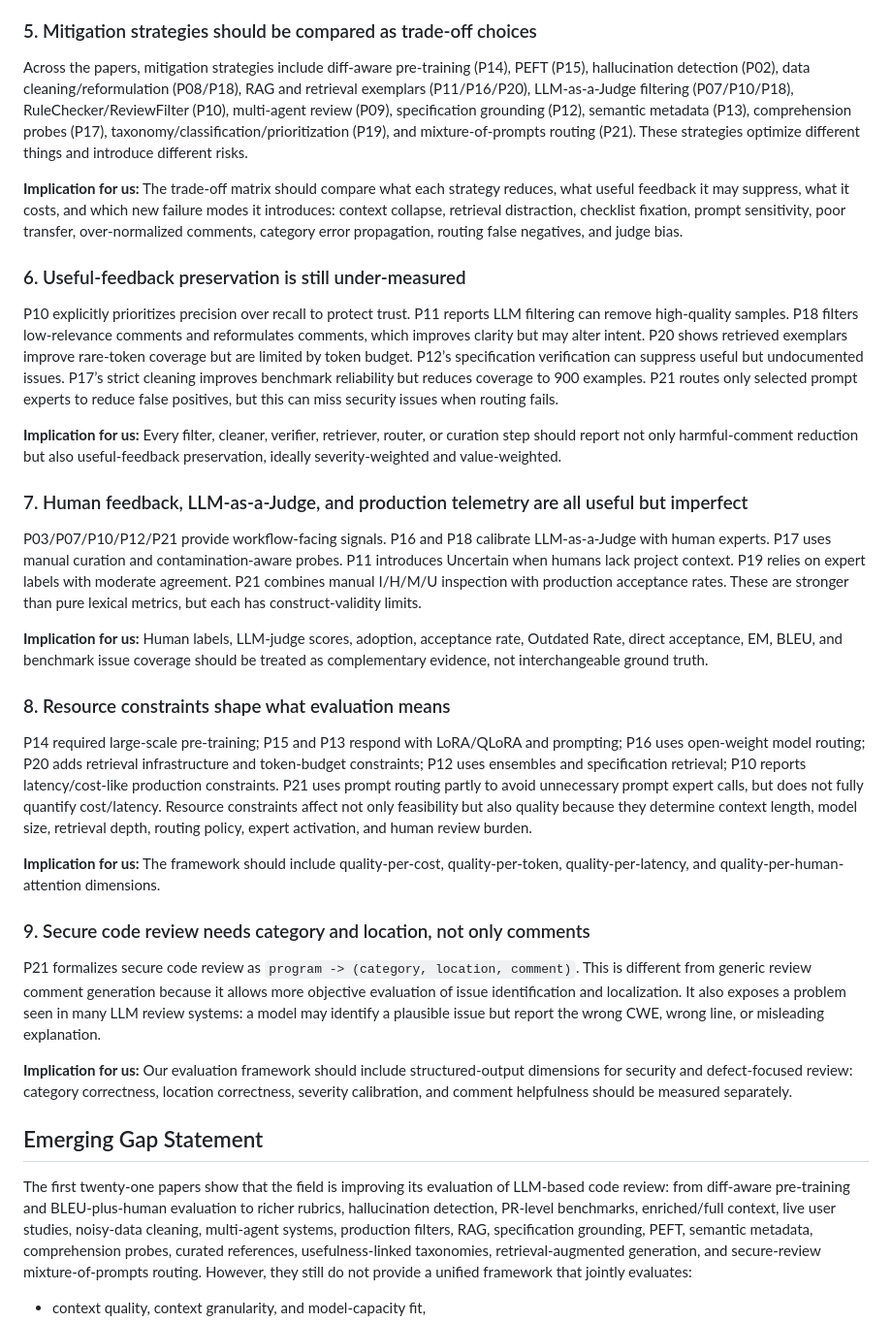
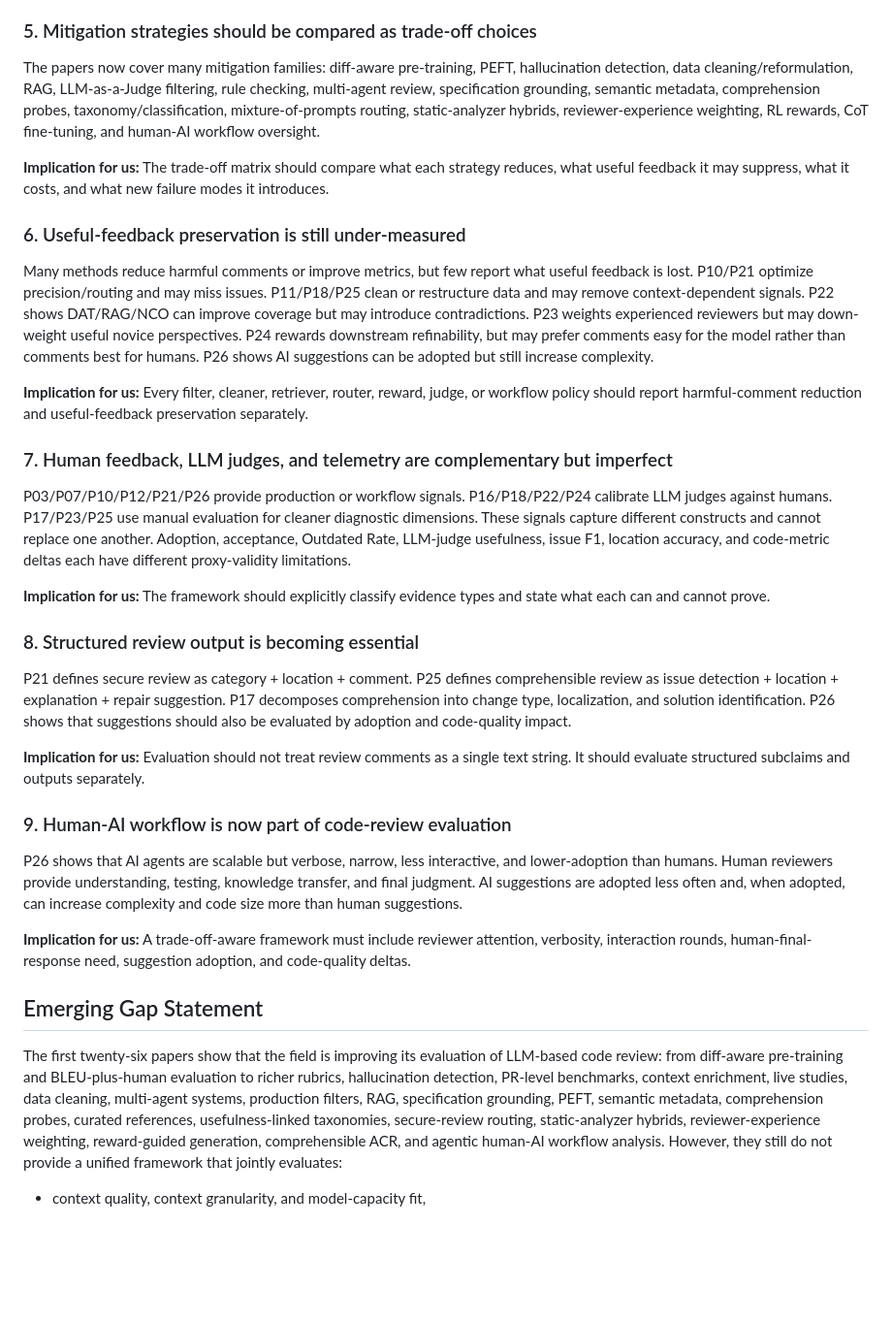
Before and after one commit to mahdimalverdi/llm-code-review-evaluation, a Markdown page: matrices/cross-paper-synthesis.md, the part around one of its changes. Shown at 97% size. GitHub-like rendering; blank space fills up the shorter version.

```diff
--- a/matrices/cross-paper-synthesis.md
+++ b/matrices/cross-paper-synthesis.md
@@ -57,36 +62,36 @@ P02 contributes hallucination/context-misalignment. P08/P18 contribute noisy, va
 
 ### 5. Mitigation strategies should be compared as trade-off choices
 
-Across the papers, mitigation strategies include diff-aware pre-training (P14), PEFT (P15), hallucination detection (P02), data cleaning/reformulation (P08/P18), RAG and retrieval exemplars (P11/P16/P20), LLM-as-a-Judge filtering (P07/P10/P18), RuleChecker/ReviewFilter (P10), multi-agent review (P09), specification grounding (P12), semantic metadata (P13), comprehension probes (P17), taxonomy/classification/prioritization (P19), and mixture-of-prompts routing (P21). These strategies optimize different things and introduce different risks.
+The papers now cover many mitigation families: diff-aware pre-training, PEFT, hallucination detection, data cleaning/reformulation, RAG, LLM-as-a-Judge filtering, rule checking, multi-agent review, specification grounding, semantic metadata, comprehension probes, taxonomy/classification, mixture-of-prompts routing, static-analyzer hybrids, reviewer-experience weighting, RL rewards, CoT fine-tuning, and human-AI workflow oversight.
 
-**Implication for us:** The trade-off matrix should compare what each strategy reduces, what useful feedback it may suppress, what it costs, and which new failure modes it introduces: context collapse, retrieval distraction, checklist fixation, prompt sensitivity, poor transfer, over-normalized comments, category error propagation, routing false negatives, and judge bias.
+**Implication for us:** The trade-off matrix should compare what each strategy reduces, what useful feedback it may suppress, what it costs, and what new failure modes it introduces.
 
 ### 6. Useful-feedback preservation is still under-measured
 
-P10 explicitly prioritizes precision over recall to protect trust. P11 reports LLM filtering can remove high-quality samples. P18 filters low-relevance comments and reformulates comments, which improves clarity but may alter intent. P20 shows retrieved exemplars improve rare-token coverage but are limited by token budget. P12’s specification verification can suppress useful but undocumented issues. P17’s strict cleaning improves benchmark reliability but reduces coverage to 900 examples. P21 routes only selected prompt experts to reduce false positives, but this can miss security issues when routing fails.
+Many methods reduce harmful comments or improve metrics, but few report what useful feedback is lost. P10/P21 optimize precision/routing and may miss issues. P11/P18/P25 clean or restructure data and may remove context-dependent signals. P22 shows DAT/RAG/NCO can improve coverage but may introduce contradictions. P23 weights experienced reviewers but may down-weight useful novice perspectives. P24 rewards downstream refinability, but may prefer comments easy for the model rather than comments best for humans. P26 shows AI suggestions can be adopted but still increase complexity.
 
-**Implication for us:** Every filter, cleaner, verifier, retriever, router, or curation step should report not only harmful-comment reduction but also useful-feedback preservation, ideally severity-weighted and value-weighted.
+**Implication for us:** Every filter, cleaner, retriever, router, reward, judge, or workflow policy should report harmful-comment reduction and useful-feedback preservation separately.
 
-### 7. Human feedback, LLM-as-a-Judge, and production telemetry are all useful but imperfect
+### 7. Human feedback, LLM judges, and telemetry are complementary but imperfect
 
-P03/P07/P10/P12/P21 provide workflow-facing signals. P16 and P18 calibrate LLM-as-a-Judge with human experts. P17 uses manual curation and contamination-aware probes. P11 introduces Uncertain when humans lack project context. P19 relies on expert labels with moderate agreement. P21 combines manual I/H/M/U inspection with production acceptance rates. These are stronger than pure lexical metrics, but each has construct-validity limits.
+P03/P07/P10/P12/P21/P26 provide production or workflow signals. P16/P18/P22/P24 calibrate LLM judges against humans. P17/P23/P25 use manual evaluation for cleaner diagnostic dimensions. These signals capture different constructs and cannot replace one another. Adoption, acceptance, Outdated Rate, LLM-judge usefulness, issue F1, location accuracy, and code-metric deltas each have different proxy-validity limitations.
 
-**Implication for us:** Human labels, LLM-judge scores, adoption, acceptance rate, Outdated Rate, direct acceptance, EM, BLEU, and benchmark issue coverage should be treated as complementary evidence, not interchangeable ground truth.
+**Implication for us:** The framework should explicitly classify evidence types and state what each can and cannot prove.
 
-### 8. Resource constraints shape what evaluation means
+### 8. Structured review output is becoming essential
 
-P14 required large-scale pre-training; P15 and P13 respond with LoRA/QLoRA and prompting; P16 uses open-weight model routing; P20 adds retrieval infrastructure and token-budget constraints; P12 uses ensembles and specification retrieval; P10 reports latency/cost-like production constraints. P21 uses prompt routing partly to avoid unnecessary prompt expert calls, but does not fully quantify cost/latency. Resource constraints affect not only feasibility but also quality because they determine context length, model size, retrieval depth, routing policy, expert activation, and human review burden.
+P21 defines secure review as category + location + comment. P25 defines comprehensible review as issue detection + location + explanation + repair suggestion. P17 decomposes comprehension into change type, localization, and solution identification. P26 shows that suggestions should also be evaluated by adoption and code-quality impact.
 
-**Implication for us:** The framework should include quality-per-cost, quality-per-token, quality-per-latency, and quality-per-human-attention dimensions.
+**Implication for us:** Evaluation should not treat review comments as a single text string. It should evaluate structured subclaims and outputs separately.
 
-### 9. Secure code review needs category and location, not only comments
+### 9. Human-AI workflow is now part of code-review evaluation
 
-P21 formalizes secure code review as `program -> (category, location, comment)`. This is different from generic review comment generation because it allows more objective evaluation of issue identification and localization. It also exposes a problem seen in many LLM review systems: a model may identify a plausible issue but report the wrong CWE, wrong line, or misleading explanation.
+P26 shows that AI agents are scalable but verbose, narrow, less interactive, and lower-adoption than humans. Human reviewers provide understanding, testing, knowledge transfer, and final judgment. AI suggestions are adopted less often and, when adopted, can increase complexity and code size more than human suggestions.
 
-**Implication for us:** Our evaluation framework should include structured-output dimensions for security and defect-focused review: category correctness, location correctness, severity calibration, and comment helpfulness should be measured separately.
+**Implication for us:** A trade-off-aware framework must include reviewer attention, verbosity, interaction rounds, human-final-response need, suggestion adoption, and code-quality deltas.
 
 ## Emerging Gap Statement
 
-The first twenty-one papers show that the field is improving its evaluation of LLM-based code review: from diff-aware pre-training and BLEU-plus-human evaluation to richer rubrics, hallucination detection, PR-level benchmarks, enriched/full context, live user studies, noisy-data cleaning, multi-agent systems, production filters, RAG, specification grounding, PEFT, semantic metadata, comprehension probes, curated references, usefulness-linked taxonomies, retrieval-augmented generation, and secure-review mixture-of-prompts routing. However, they still do not provide a unified framework that jointly evaluates:
+The first twenty-six papers show that the field is improving its evaluation of LLM-based code review: from diff-aware pre-training and BLEU-plus-human evaluation to richer rubrics, hallucination detection, PR-level benchmarks, context enrichment, live studies, data cleaning, multi-agent systems, production filters, RAG, specification grounding, PEFT, semantic metadata, comprehension probes, curated references, usefulness-linked taxonomies, secure-review routing, static-analyzer hybrids, reviewer-experience weighting, reward-guided generation, comprehensible ACR, and agentic human-AI workflow analysis. However, they still do not provide a unified framework that jointly evaluates:
 
 - context quality, context granularity, and model-capacity fit,
```
Also changed, not shown: other parts of matrices/cross-paper-synthesis.md (+58 -63 lines).
